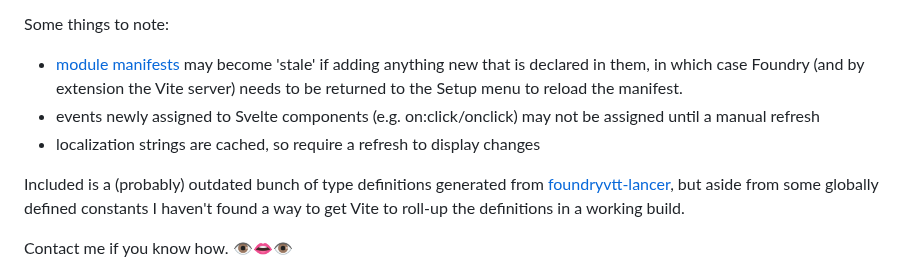
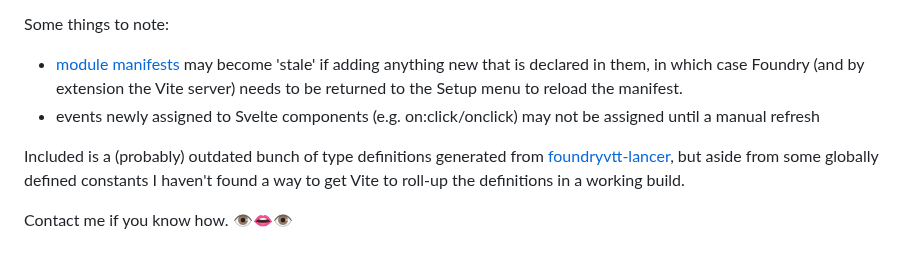
Before and after one commit to annoyedb/lancer-alternative-sheets, a Markdown page: README.md, the part around the change. GitHub-like rendering.

Commit message:
Update README to remove localization note
Remove note about localization strings requiring refresh.

```diff
--- a/README.md
+++ b/README.md
@@ -100,7 +100,6 @@ Now any changes to `.hbs` templates, `.json` localization files, and source code
 Some things to note:
 * [module manifests](/dist/module.json) may become 'stale' if adding anything new that is declared in them, in which case Foundry (and by extension the Vite server) needs to be returned to the Setup menu to reload the manifest.
 * events newly assigned to Svelte components (e.g. on:click/onclick) may not be assigned until a manual refresh
-* localization strings are cached, so require a refresh to display changes
 
 Included is a (probably) outdated bunch of type definitions generated from [foundryvtt-lancer](https://github.com/Eranziel/foundryvtt-lancer), but aside from some globally defined constants I haven't found a way to get Vite to roll-up the definitions in a working build.
 
```
